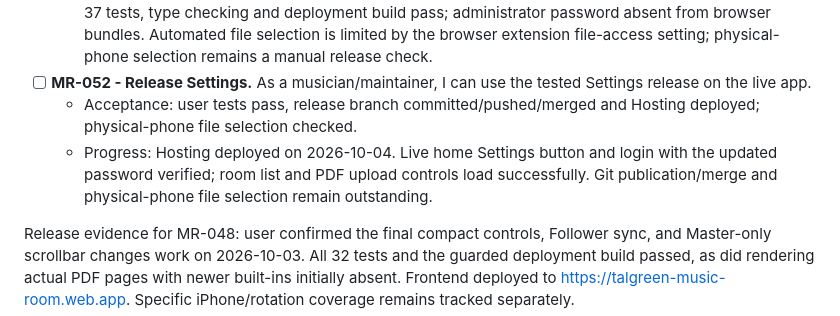
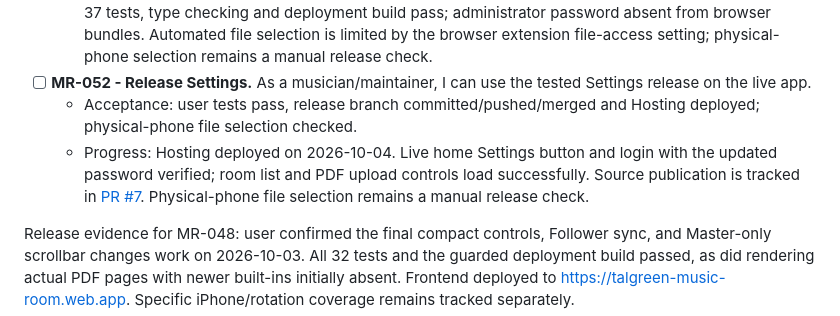
Before and after one commit to talgreen1/music-room, a Markdown page: DETAILED_PLAN.md, the part around the change. Drawn GitHub-style.

Commit message:
Record Settings release pull request

```diff
--- a/DETAILED_PLAN.md
+++ b/DETAILED_PLAN.md
@@ -274,7 +274,7 @@ Release evidence for MR-044 through MR-046: user confirmed the final link, gestu
   - Evidence: Supabase Free project and bucket configured, Firebase integration active, administrator UID allowlisted; real PDF upload/download passed with denied musician uploads and overwrite. Cloud room listing, targeted deletion, default metadata update/readback and existing musician synchronization checks passed. Uploaded PDF rendered visibly in the app through a disposable cloud room; original default restored and preview room deleted. Chrome Settings login/list/form checked. All 37 tests, type checking and deployment build pass; administrator password absent from browser bundles. Automated file selection is limited by the browser extension file-access setting; physical-phone selection remains a manual release check.
 - [ ] **MR-052 - Release Settings.** As a musician/maintainer, I can use the tested Settings release on the live app.
   - Acceptance: user tests pass, release branch committed/pushed/merged and Hosting deployed; physical-phone file selection checked.
-  - Progress: Hosting deployed on 2026-10-04. Live home Settings button and login with the updated password verified; room list and PDF upload controls load successfully. Git publication/merge and physical-phone file selection remain outstanding.
+  - Progress: Hosting deployed on 2026-10-04. Live home Settings button and login with the updated password verified; room list and PDF upload controls load successfully. Source publication is tracked in [PR #7](https://github.com/talgreen1/music-room/pull/7). Physical-phone file selection remains a manual release check.
 
 Release evidence for MR-048: user confirmed the final compact controls, Follower sync, and Master-only scrollbar changes work on 2026-10-03. All 32 tests and the guarded deployment build passed, as did rendering actual PDF pages with newer built-ins initially absent. Frontend deployed to https://talgreen-music-room.web.app. Specific iPhone/rotation coverage remains tracked separately.
 
```
